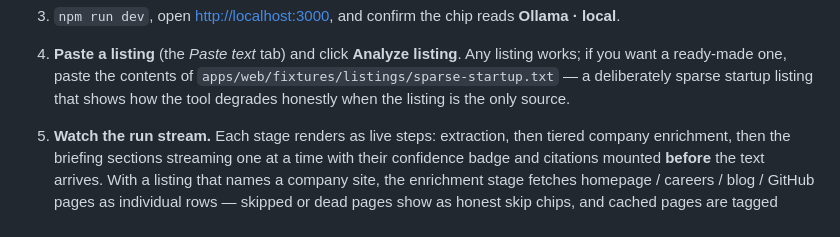
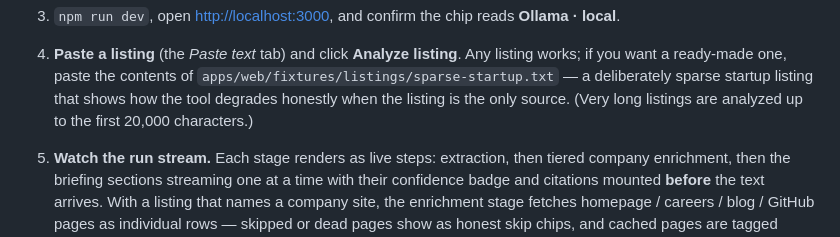
Before and after one commit to essandhu/clarity, a Markdown page: README.md, the part around one of its changes. GitHub-like rendering.

```diff
--- a/README.md
+++ b/README.md
@@ -86,7 +86,8 @@ cloud key:
    listing works; if you want a ready-made one, paste the contents of
    `apps/web/fixtures/listings/sparse-startup.txt` — a deliberately sparse
    startup listing that shows how the tool degrades honestly when the listing is
-   the only source.
+   the only source. (Very long listings are analyzed up to the first 20,000
+   characters.)
 
 5. **Watch the run stream.** Each stage renders as live steps: extraction, then
    tiered company enrichment, then the briefing sections streaming one at a
```
Also changed, not shown: other parts of README.md (+5 -52 lines).
